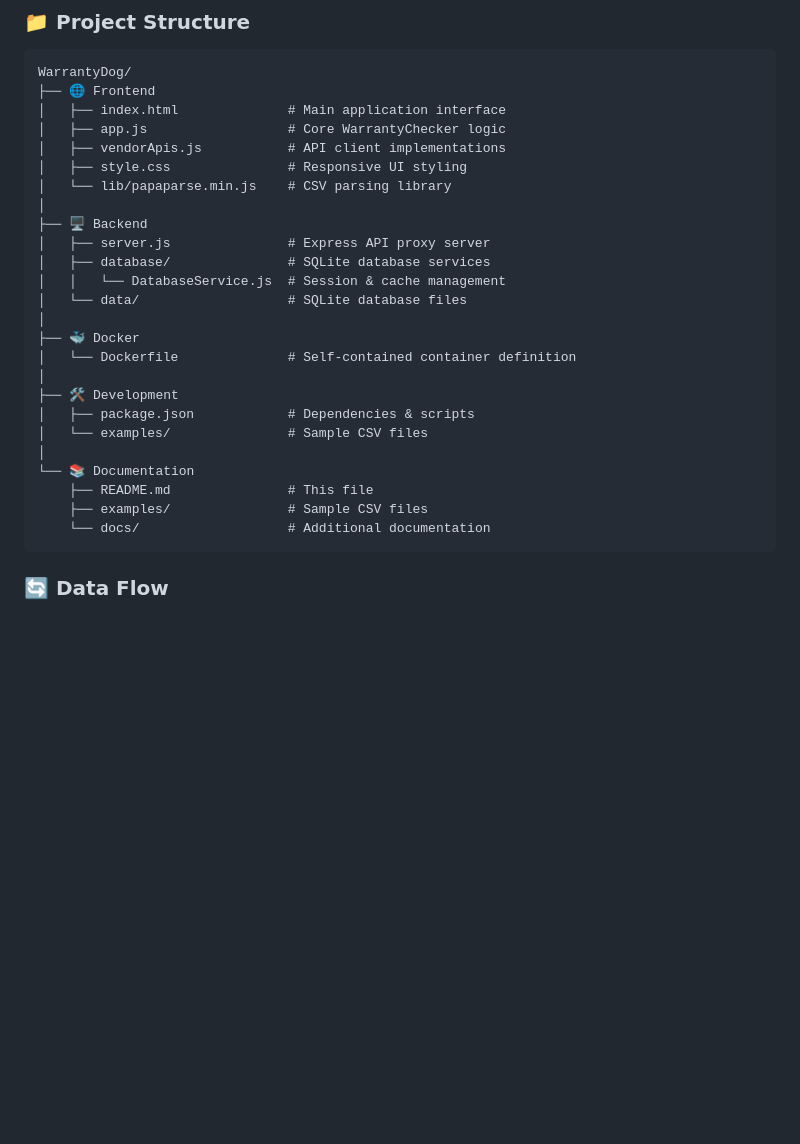
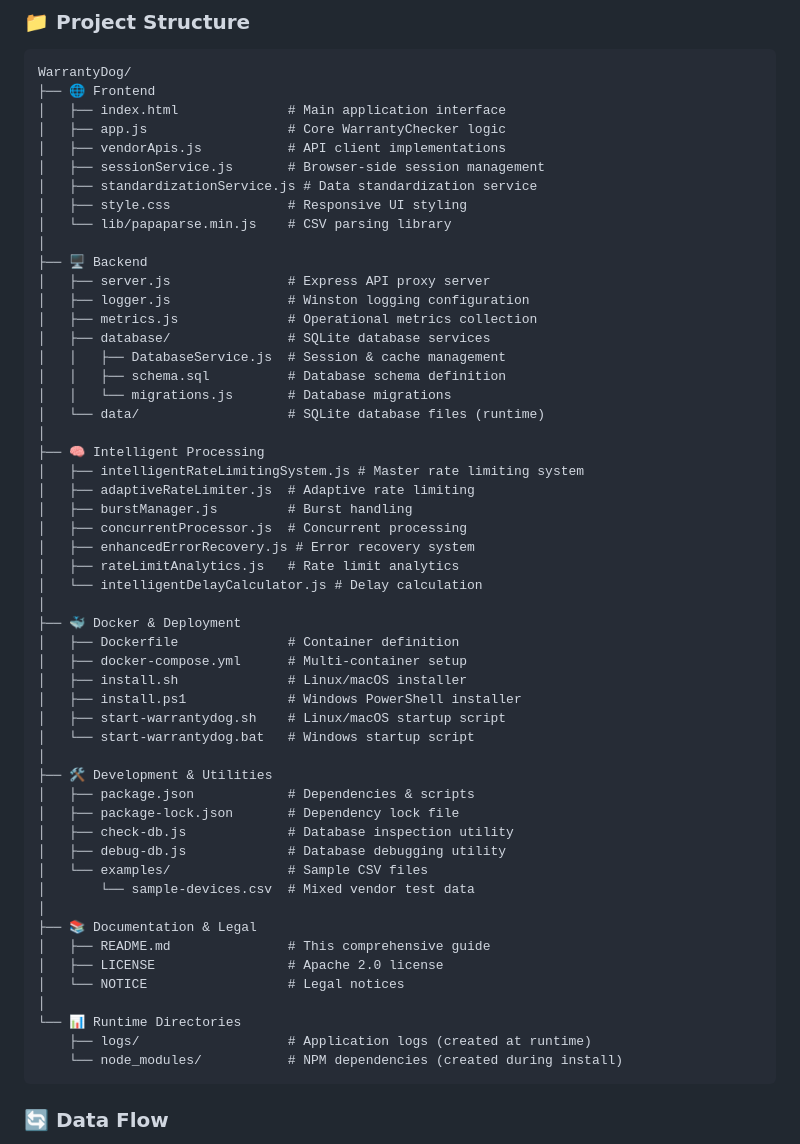
Before and after one commit to cafasdon/WarrantyDog, a Markdown page: README.md, the part around the change. Drawn GitHub-style; blank space fills up the shorter version.

Commit message:
audit: fix README.md project structure discrepancies
AUDIT FINDINGS & FIXES:
- Updated project structure to accurately reflect actual codebase
- Added missing files: sessionService.js, standardizationService.js, logger.js, metrics.js
- Added intelligent processing components: rate limiting, concurrent processing, analytics
- Added deployment scripts: install.sh, install.ps1, startup scripts
- Added database utilities: check-db.js, debug-db.js
- Removed non-existent docs/ directory reference
- Organized structure into logical categories for better understanding

VERIFIED AS ACCURATE:
 All API endpoints exist in server.js
 Installation scripts exist and work as described
 Docker configuration matches documentation
 Dependencies match package.json requirements
 Node.js version requirements are consistent
 Technical features (rate limiting, concurrent processing) are implemented
 HP status correctly documented as 'planned'
 API configuration interface exists in frontend

The README now accurately reflects the actual codebase structure and capabilities.

````diff
--- a/README.md
+++ b/README.md
@@ -288,26 +288,54 @@ WarrantyDog/
 │   ├── index.html              # Main application interface
 │   ├── app.js                  # Core WarrantyChecker logic
 │   ├── vendorApis.js           # API client implementations
+│   ├── sessionService.js       # Browser-side session management
+│   ├── standardizationService.js # Data standardization service
 │   ├── style.css               # Responsive UI styling
 │   └── lib/papaparse.min.js    # CSV parsing library
 │
 ├── 🖥️ Backend
 │   ├── server.js               # Express API proxy server
+│   ├── logger.js               # Winston logging configuration
+│   ├── metrics.js              # Operational metrics collection
 │   ├── database/               # SQLite database services
-│   │   └── DatabaseService.js  # Session & cache management
-│   └── data/                   # SQLite database files
+│   │   ├── DatabaseService.js  # Session & cache management
+│   │   ├── schema.sql          # Database schema definition
+│   │   └── migrations.js       # Database migrations
+│   └── data/                   # SQLite database files (runtime)
 │
-├── 🐳 Docker
-│   └── Dockerfile              # Self-contained container definition
+├── 🧠 Intelligent Processing
+│   ├── intelligentRateLimitingSystem.js # Master rate limiting system
+│   ├── adaptiveRateLimiter.js  # Adaptive rate limiting
+│   ├── burstManager.js         # Burst handling
+│   ├── concurrentProcessor.js  # Concurrent processing
+│   ├── enhancedErrorRecovery.js # Error recovery system
+│   ├── rateLimitAnalytics.js   # Rate limit analytics
+│   └── intelligentDelayCalculator.js # Delay calculation
 │
-├── 🛠️ Development
+├── 🐳 Docker & Deployment
+│   ├── Dockerfile              # Container definition
+│   ├── docker-compose.yml      # Multi-container setup
+│   ├── install.sh              # Linux/macOS installer
+│   ├── install.ps1             # Windows PowerShell installer
+│   ├── start-warrantydog.sh    # Linux/macOS startup script
+│   └── start-warrantydog.bat   # Windows startup script
+│
+├── 🛠️ Development & Utilities
 │   ├── package.json            # Dependencies & scripts
+│   ├── package-lock.json       # Dependency lock file
+│   ├── check-db.js             # Database inspection utility
+│   ├── debug-db.js             # Database debugging utility
 │   └── examples/               # Sample CSV files
+│       └── sample-devices.csv  # Mixed vendor test data
 │
-└── 📚 Documentation
-    ├── README.md               # This file
-    ├── examples/               # Sample CSV files
-    └── docs/                   # Additional documentation
+├── 📚 Documentation & Legal
+│   ├── README.md               # This comprehensive guide
+│   ├── LICENSE                 # Apache 2.0 license
+│   └── NOTICE                  # Legal notices
+│
+└── 📊 Runtime Directories
+    ├── logs/                   # Application logs (created at runtime)
+    └── node_modules/           # NPM dependencies (created during install)
 ```
 
 ### 🔄 **Data Flow**
````
